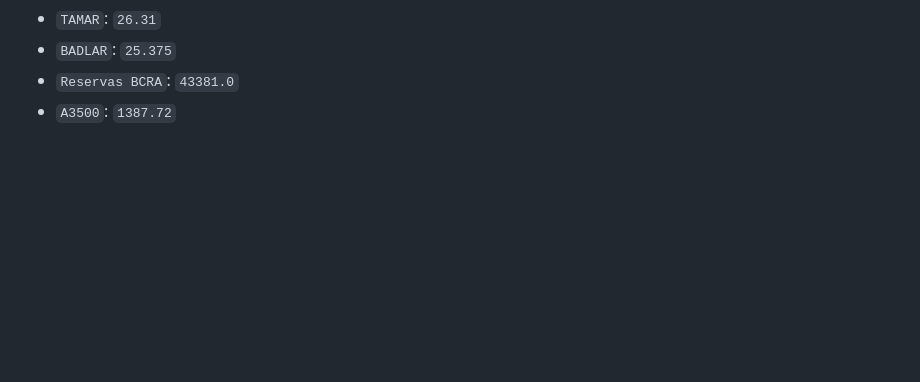
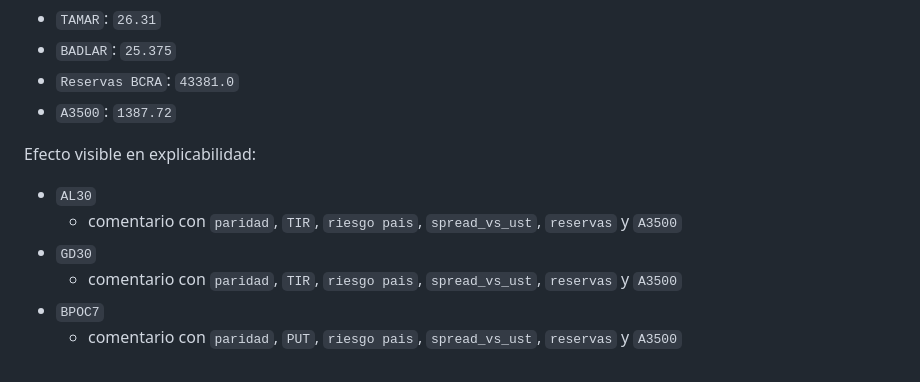
Before and after one commit to Nicokac/Cartera, a Markdown page: docs/bonistas-roadmap.md, the part around the change. Rendered like a GitHub page; blank space fills up the shorter version.

Commit message:
docs: cerrar explicabilidad pre-scoring de bonos en dolares con reservas BCRA y A3500

```diff
--- a/docs/bonistas-roadmap.md
+++ b/docs/bonistas-roadmap.md
@@ -285,3 +285,12 @@ Corrida real validada:
 - `BADLAR`: `25.375`
 - `Reservas BCRA`: `43381.0`
 - `A3500`: `1387.72`
+
+Efecto visible en explicabilidad:
+
+- `AL30`
+  - comentario con `paridad`, `TIR`, `riesgo pais`, `spread_vs_ust`, `reservas` y `A3500`
+- `GD30`
+  - comentario con `paridad`, `TIR`, `riesgo pais`, `spread_vs_ust`, `reservas` y `A3500`
+- `BPOC7`
+  - comentario con `paridad`, `PUT`, `riesgo pais`, `spread_vs_ust`, `reservas` y `A3500`
```
Also changed, not shown: docs/bond-pre-scoring-context.md (+17 -0 lines), 1 other file.
